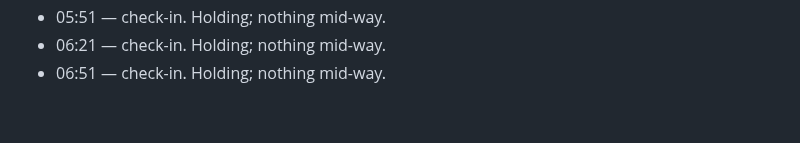
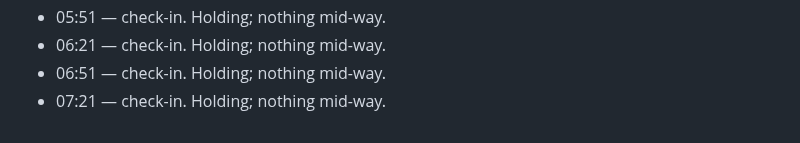
Before and after one commit to ErnestG4/Kyklophoria, a Markdown page: docs/overnight-2026-09-29.md, the part around the change. Rendered like a GitHub page.

Commit message:
Overnight log: check-in

```diff
--- a/docs/overnight-2026-09-29.md
+++ b/docs/overnight-2026-09-29.md
@@ -211,3 +211,4 @@ aa9e48d, with a brake on any runaway voice).
 - 05:51 — check-in. Holding; nothing mid-way.
 - 06:21 — check-in. Holding; nothing mid-way.
 - 06:51 — check-in. Holding; nothing mid-way.
+- 07:21 — check-in. Holding; nothing mid-way.
```
